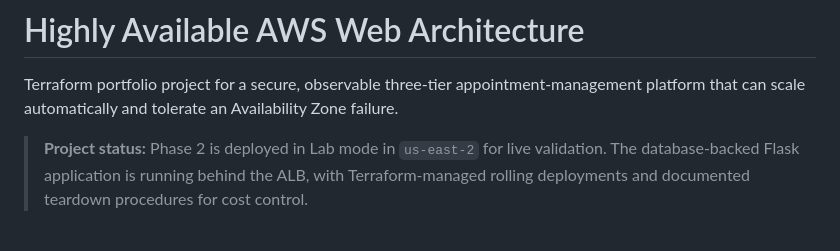
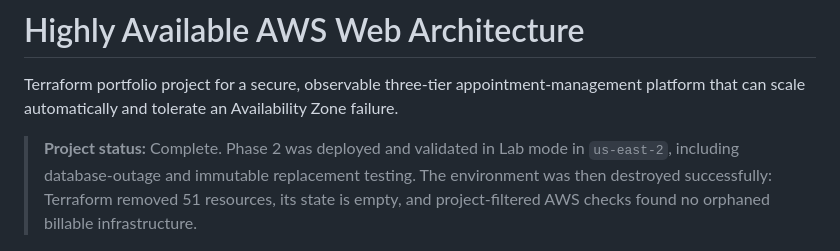
Before and after one commit to danmondelice/aws-project-1, a Markdown page: README.md, the part around the change. GitHub-like rendering.

Commit message:
Document verified project teardown

```diff
--- a/README.md
+++ b/README.md
@@ -2,7 +2,7 @@
 
 Terraform portfolio project for a secure, observable three-tier appointment-management platform that can scale automatically and tolerate an Availability Zone failure.
 
-> **Project status:** Phase 2 is deployed in Lab mode in `us-east-2` for live validation. The database-backed Flask application is running behind the ALB, with Terraform-managed rolling deployments and documented teardown procedures for cost control.
+> **Project status:** Complete. Phase 2 was deployed and validated in Lab mode in `us-east-2`, including database-outage and immutable replacement testing. The environment was then destroyed successfully: Terraform removed 51 resources, its state is empty, and project-filtered AWS checks found no orphaned billable infrastructure.
 
 ![Deployed portfolio application](docs/screenshots/application-overview.png)
 
```
Also changed, not shown: docs/validation-report-2026-08-23.md (+19 -0 lines).
